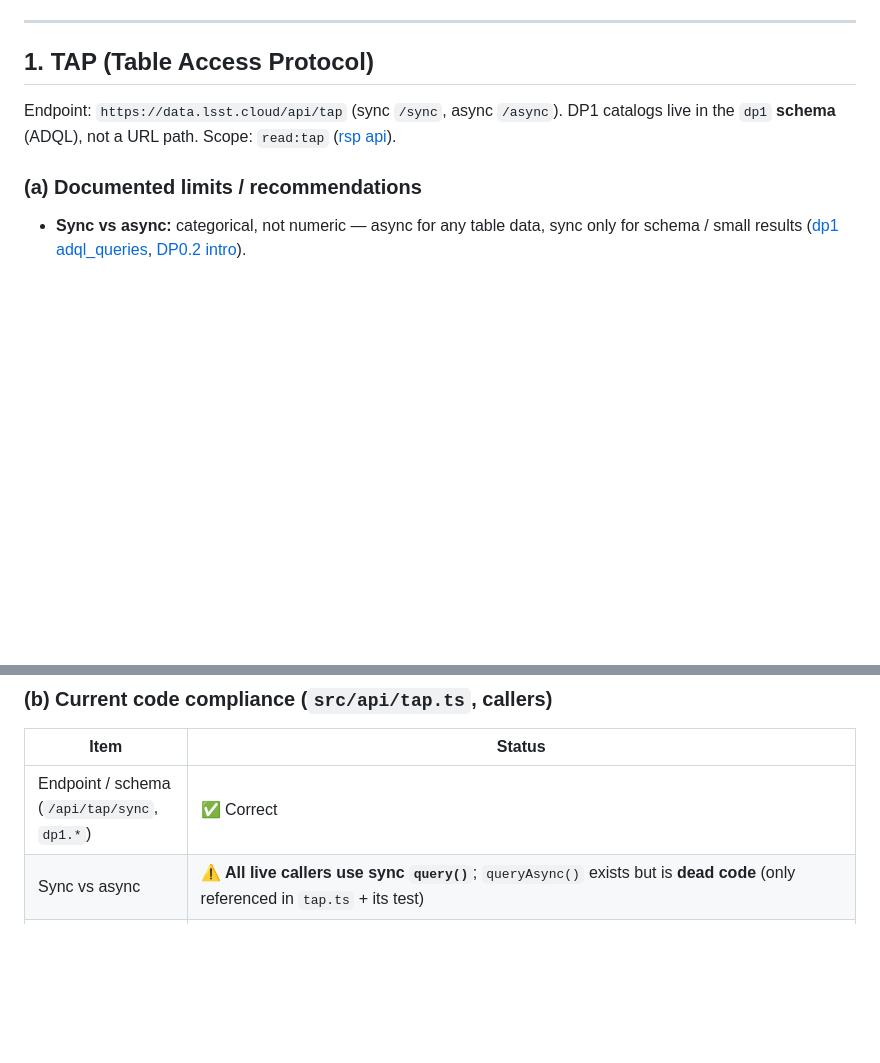
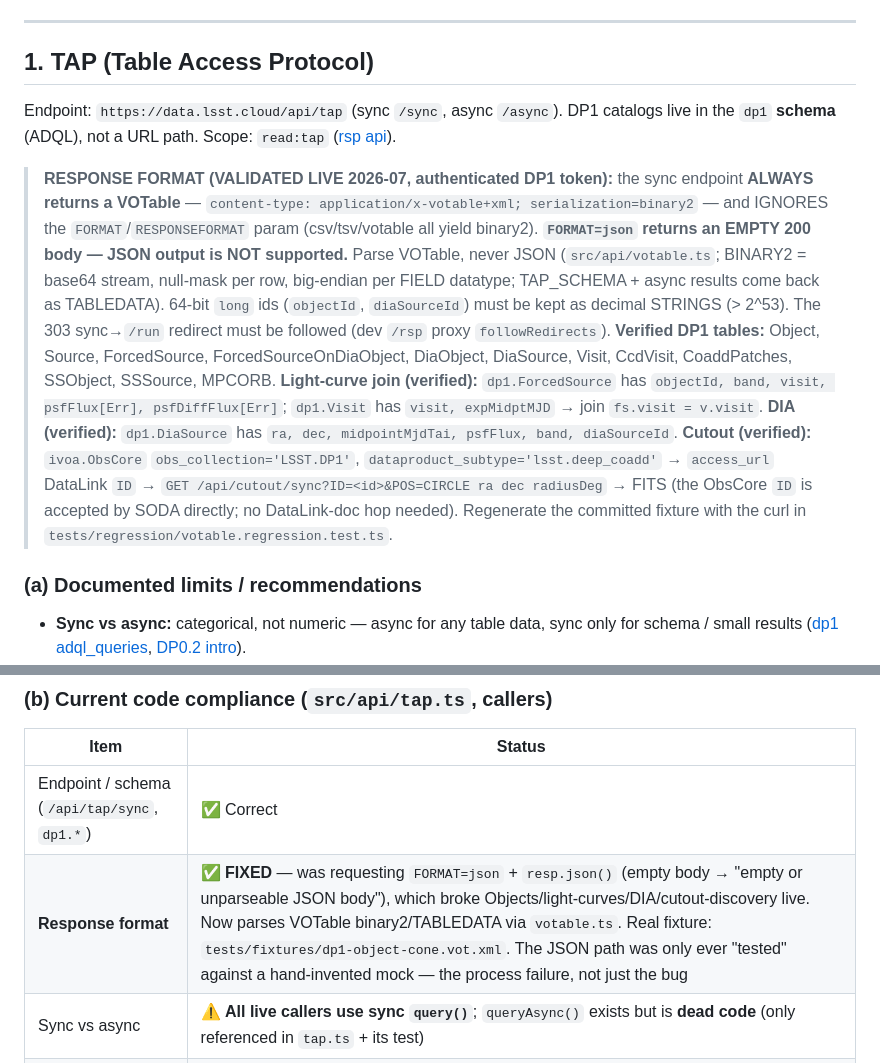
Before and after one commit to pmilford/rubin-browser, a Markdown page: docs/rubin-api-usage.md, 2 parts joined by grey strips. Rendered like a GitHub page; blank space fills up the shorter version.

```diff
--- a/docs/rubin-api-usage.md
+++ b/docs/rubin-api-usage.md
@@ -120,6 +120,26 @@ Endpoint: `https://data.lsst.cloud/api/tap` (sync `/sync`, async `/async`). DP1
 catalogs live in the `dp1` **schema** (ADQL), not a URL path. Scope: `read:tap`
 ([rsp api](https://rsp.lsst.io/guides/api/index.html)).
 
+> **RESPONSE FORMAT (VALIDATED LIVE 2026-07, authenticated DP1 token):** the sync
+> endpoint **ALWAYS returns a VOTable** —
+> `content-type: application/x-votable+xml; serialization=binary2` — and IGNORES the
+> `FORMAT`/`RESPONSEFORMAT` param (csv/tsv/votable all yield binary2). **`FORMAT=json`
+> returns an EMPTY 200 body — JSON output is NOT supported.** Parse VOTable, never
+> JSON (`src/api/votable.ts`; BINARY2 = base64 stream, null-mask per row, big-endian
+> per FIELD datatype; TAP_SCHEMA + async results come back as TABLEDATA). 64-bit
+> `long` ids (`objectId`, `diaSourceId`) must be kept as decimal STRINGS (> 2^53).
+> The 303 sync→`/run` redirect must be followed (dev `/rsp` proxy `followRedirects`).
+> **Verified DP1 tables:** Object, Source, ForcedSource, ForcedSourceOnDiaObject,
+> DiaObject, DiaSource, Visit, CcdVisit, CoaddPatches, SSObject, SSSource, MPCORB.
+> **Light-curve join (verified):** `dp1.ForcedSource` has `objectId, band, visit,
+> psfFlux[Err], psfDiffFlux[Err]`; `dp1.Visit` has `visit, expMidptMJD` → join
+> `fs.visit = v.visit`. **DIA (verified):** `dp1.DiaSource` has `ra, dec,
+> midpointMjdTai, psfFlux, band, diaSourceId`. **Cutout (verified):** `ivoa.ObsCore`
+> `obs_collection='LSST.DP1'`, `dataproduct_subtype='lsst.deep_coadd'` → `access_url`
+> DataLink `ID` → `GET /api/cutout/sync?ID=<id>&POS=CIRCLE ra dec radiusDeg` → FITS
+> (the ObsCore `ID` is accepted by SODA directly; no DataLink-doc hop needed).
+> Regenerate the committed fixture with the curl in `tests/regression/votable.regression.test.ts`.
+
 ### (a) Documented limits / recommendations
 
 - **Sync vs async:** categorical, not numeric — async for any table data, sync
@@ -161,6 +181,7 @@ catalogs live in the `dp1` **schema** (ADQL), not a URL path. Scope: `read:tap`
 | Item | Status |
 |---|---|
 | Endpoint / schema (`/api/tap/sync`, `dp1.*`) | ✅ Correct |
+| **Response format** | ✅ **FIXED** — was requesting `FORMAT=json` + `resp.json()` (empty body → "empty or unparseable JSON body"), which broke Objects/light-curves/DIA/cutout-discovery live. Now parses VOTable binary2/TABLEDATA via `votable.ts`. Real fixture: `tests/fixtures/dp1-object-cone.vot.xml`. The JSON path was only ever "tested" against a hand-invented mock — the process failure, not just the bug |
 | Sync vs async | ⚠️ **All live callers use sync `query()`**; `queryAsync()` exists but is **dead code** (only referenced in `tap.ts` + its test) |
 | MAXREC | `query()` sends `MAXREC=10000`; callers pass 10k (light curve), 20k (DIA), 100 (obscore). ⚠️ `queryAsync` sends `MAXREC=0` (unlimited) |
 | `SELECT *` | ✅ live clients (`obscore`, `lightcurve`, `diaSource`, `rubinObjects`) name columns. ✅ the dead `buildConeSearch()` `SELECT TOP N *` has been **DELETED** from `tap.ts` (was unused — only self-referenced + its test), so the anti-pattern can't be revived. ✅ **DONE (TODO 128)** — the DP0.2→DP1 reconciliation shipped as `rubinObjects.buildObjectConeSearch`: an explicit-column `dp1.Object` cone search (`objectId, coord_ra, coord_dec, refBand, {ugrizy}_psfMag, r_cModelMag`; columns verified against sdm_schemas `dp1.yaml`), spatial `CONTAINS(POINT(coord_ra,coord_dec), CIRCLE(...))`, radius in degrees, NO `ORDER BY`, auth-gated `fetchRubinObjects` |
```
Also changed, not shown: CLAUDE.md (+31 -2 lines).
